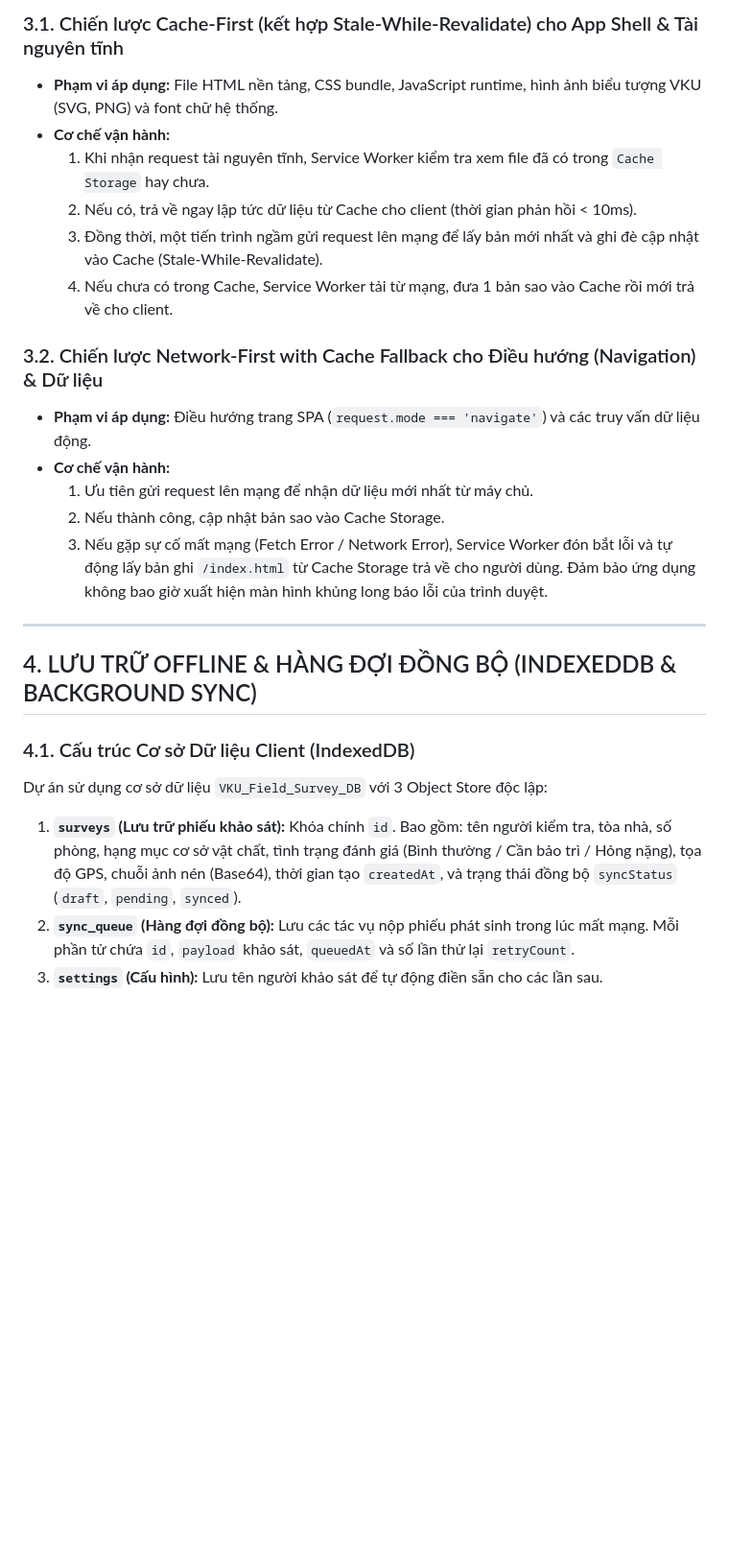
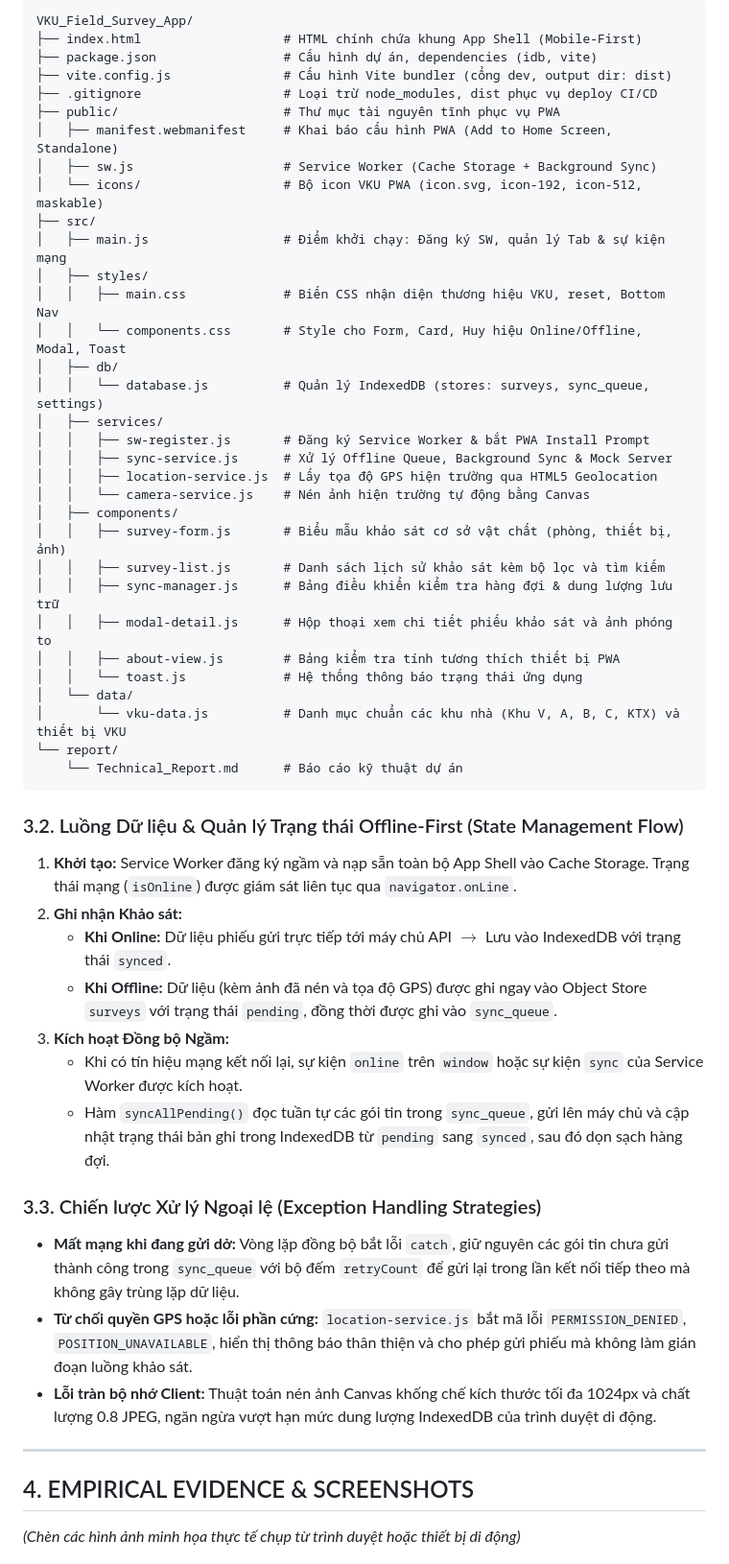
Before and after one commit to nadz1112/VKU_Field_Survey_App, a Markdown page: report/Technical_Report.md, the part around one of its changes. Shown at 96% size. GitHub-like rendering; blank space fills up the shorter version.

Commit message:
docs: update technical report matching required template

````diff
--- a/report/Technical_Report.md
+++ b/report/Technical_Report.md
@@ -72,26 +35,56 @@ Dự án phân loại tài nguyên và áp dụng linh hoạt hai chiến lượ
 
-### 3.1. Chiến lược Cache-First (kết hợp Stale-While-Revalidate) cho App Shell & Tài nguyên tĩnh
-- **Phạm vi áp dụng:** File HTML nền tảng, CSS bundle, JavaScript runtime, hình ảnh biểu tượng VKU (SVG, PNG) và font chữ hệ thống.
-- **Cơ chế vận hành:**
-  1. Khi nhận request tài nguyên tĩnh, Service Worker kiểm tra xem file đã có trong `Cache Storage` hay chưa.
-  2. Nếu có, trả về ngay lập tức dữ liệu từ Cache cho client (thời gian phản hồi < 10ms).
-  3. Đồng thời, một tiến trình ngầm gửi request lên mạng để lấy bản mới nhất và ghi đè cập nhật vào Cache (Stale-While-Revalidate).
-  4. Nếu chưa có trong Cache, Service Worker tải từ mạng, đưa 1 bản sao vào Cache rồi mới trả về cho client.
+```text
+VKU_Field_Survey_App/
+├── index.html                   # HTML chính chứa khung App Shell (Mobile-First)
+├── package.json                 # Cấu hình dự án, dependencies (idb, vite)
+├── vite.config.js               # Cấu hình Vite bundler (cổng dev, output dir: dist)
+├── .gitignore                   # Loại trừ node_modules, dist phục vụ deploy CI/CD
+├── public/                      # Thư mục tài nguyên tĩnh phục vụ PWA
+│   ├── manifest.webmanifest     # Khai báo cấu hình PWA (Add to Home Screen, Standalone)
+│   ├── sw.js                    # Service Worker (Cache Storage + Background Sync)
+│   └── icons/                   # Bộ icon VKU PWA (icon.svg, icon-192, icon-512, maskable)
+├── src/
+│   ├── main.js                  # Điểm khởi chạy: Đăng ký SW, quản lý Tab & sự kiện mạng
+│   ├── styles/
+│   │   ├── main.css             # Biến CSS nhận diện thương hiệu VKU, reset, Bottom Nav
+│   │   └── components.css       # Style cho Form, Card, Huy hiệu Online/Offline, Modal, Toast
+│   ├── db/
+│   │   └── database.js          # Quản lý IndexedDB (stores: surveys, sync_queue, settings)
+│   ├── services/
+│   │   ├── sw-register.js       # Đăng ký Service Worker & bắt PWA Install Prompt
+│   │   ├── sync-service.js      # Xử lý Offline Queue, Background Sync & Mock Server
+│   │   ├── location-service.js  # Lấy tọa độ GPS hiện trường qua HTML5 Geolocation
+│   │   └── camera-service.js    # Nén ảnh hiện trường tự động bằng Canvas
+│   ├── components/
+│   │   ├── survey-form.js       # Biểu mẫu khảo sát cơ sở vật chất (phòng, thiết bị, ảnh)
+│   │   ├── survey-list.js       # Danh sách lịch sử khảo sát kèm bộ lọc và tìm kiếm
+│   │   ├── sync-manager.js      # Bảng điều khiển kiểm tra hàng đợi & dung lượng lưu trữ
+│   │   ├── modal-detail.js      # Hộp thoại xem chi tiết phiếu khảo sát và ảnh phóng to
+│   │   ├── about-view.js        # Bảng kiểm tra tính tương thích thiết bị PWA
+│   │   └── toast.js             # Hệ thống thông báo trạng thái ứng dụng
+│   └── data/
+│       └── vku-data.js          # Danh mục chuẩn các khu nhà (Khu V, A, B, C, KTX) và thiết bị VKU
+└── report/
+    └── Technical_Report.md      # Báo cáo kỹ thuật dự án
+```
 
-### 3.2. Chiến lược Network-First with Cache Fallback cho Điều hướng (Navigation) & Dữ liệu
-- **Phạm vi áp dụng:** Điều hướng trang SPA (`request.mode === 'navigate'`) và các truy vấn dữ liệu động.
-- **Cơ chế vận hành:**
-  1. Ưu tiên gửi request lên mạng để nhận dữ liệu mới nhất từ máy chủ.
-  2. Nếu thành công, cập nhật bản sao vào Cache Storage.
-  3. Nếu gặp sự cố mất mạng (Fetch Error / Network Error), Service Worker đón bắt lỗi và tự động lấy bản ghi `/index.html` từ Cache Storage trả về cho người dùng. Đảm bảo ứng dụng không bao giờ xuất hiện màn hình khủng long báo lỗi của trình duyệt.
+### 3.2. Luồng Dữ liệu & Quản lý Trạng thái Offline-First (State Management Flow)
+1. **Khởi tạo:** Service Worker đăng ký ngầm và nạp sẵn toàn bộ App Shell vào Cache Storage. Trạng thái mạng (`isOnline`) được giám sát liên tục qua `navigator.onLine`.
+2. **Ghi nhận Khảo sát:**
+   - **Khi Online:** Dữ liệu phiếu gửi trực tiếp tới máy chủ API $\rightarrow$ Lưu vào IndexedDB với trạng thái `synced`.
+   - **Khi Offline:** Dữ liệu (kèm ảnh đã nén và tọa độ GPS) được ghi ngay vào Object Store `surveys` với trạng thái `pending`, đồng thời được ghi vào `sync_queue`.
+3. **Kích hoạt Đồng bộ Ngầm:**
+   - Khi có tín hiệu mạng kết nối lại, sự kiện `online` trên `window` hoặc sự kiện `sync` của Service Worker được kích hoạt.
+   - Hàm `syncAllPending()` đọc tuần tự các gói tin trong `sync_queue`, gửi lên máy chủ và cập nhật trạng thái bản ghi trong IndexedDB từ `pending` sang `synced`, sau đó dọn sạch hàng đợi.
+
+### 3.3. Chiến lược Xử lý Ngoại lệ (Exception Handling Strategies)
+- **Mất mạng khi đang gửi dở:** Vòng lặp đồng bộ bắt lỗi `catch`, giữ nguyên các gói tin chưa gửi thành công trong `sync_queue` với bộ đếm `retryCount` để gửi lại trong lần kết nối tiếp theo mà không gây trùng lặp dữ liệu.
+- **Từ chối quyền GPS hoặc lỗi phần cứng:** `location-service.js` bắt mã lỗi `PERMISSION_DENIED`, `POSITION_UNAVAILABLE`, hiển thị thông báo thân thiện và cho phép gửi phiếu mà không làm gián đoạn luồng khảo sát.
+- **Lỗi tràn bộ nhớ Client:** Thuật toán nén ảnh Canvas khống chế kích thước tối đa 1024px và chất lượng 0.8 JPEG, ngăn ngừa vượt hạn mức dung lượng IndexedDB của trình duyệt di động.
 
 ---
 
-## 4. LƯU TRỮ OFFLINE & HÀNG ĐỢI ĐỒNG BỘ (INDEXEDDB & BACKGROUND SYNC)
+## 4. EMPIRICAL EVIDENCE & SCREENSHOTS
 
-### 4.1. Cấu trúc Cơ sở Dữ liệu Client (IndexedDB)
-Dự án sử dụng cơ sở dữ liệu `VKU_Field_Survey_DB` với 3 Object Store độc lập:
-1. **`surveys` (Lưu trữ phiếu khảo sát):** Khóa chính `id`. Bao gồm: tên người kiểm tra, tòa nhà, số phòng, hạng mục cơ sở vật chất, tình trạng đánh giá (Bình thường / Cần bảo trì / Hỏng nặng), tọa độ GPS, chuỗi ảnh nén (Base64), thời gian tạo `createdAt`, và trạng thái đồng bộ `syncStatus` (`draft`, `pending`, `synced`).
-2. **`sync_queue` (Hàng đợi đồng bộ):** Lưu các tác vụ nộp phiếu phát sinh trong lúc mất mạng. Mỗi phần tử chứa `id`, `payload` khảo sát, `queuedAt` và số lần thử lại `retryCount`.
-3. **`settings` (Cấu hình):** Lưu tên người khảo sát để tự động điền sẵn cho các lần sau.
+*(Chèn các hình ảnh minh họa thực tế chụp từ trình duyệt hoặc thiết bị di động)*
 
````
Also changed, not shown: other parts of report/Technical_Report.md (+70 -105 lines).
